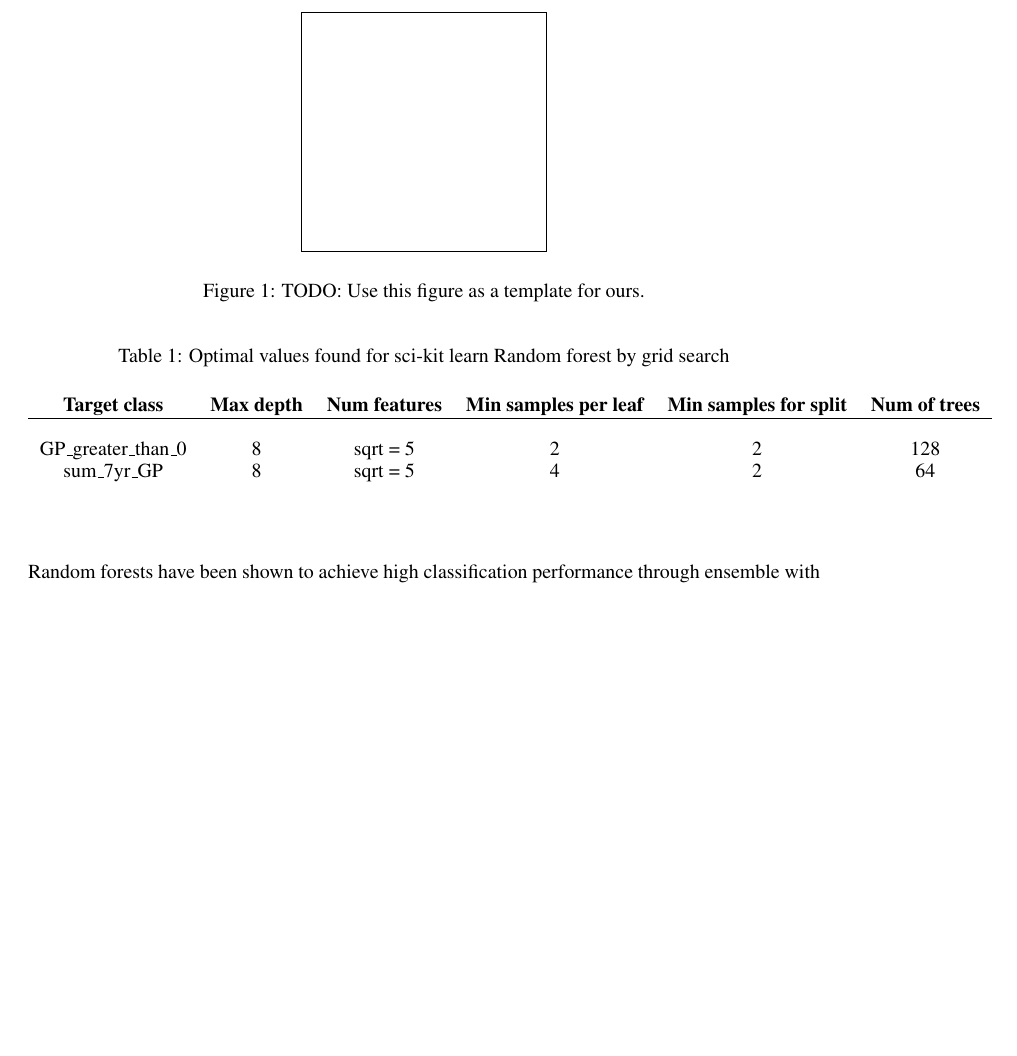
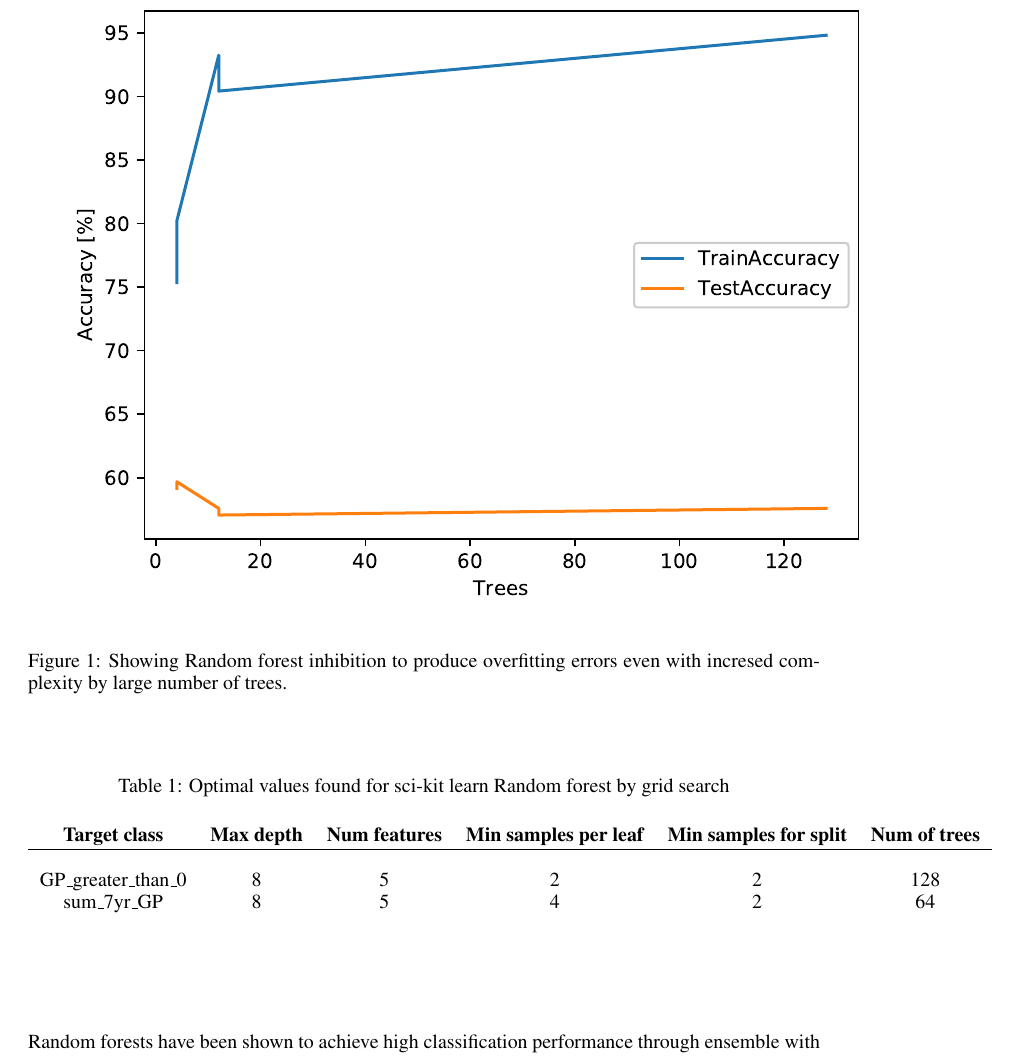
Before and after one commit to robintwhite/RandomForest-CMPT726FinalProject, a LaTeX paper (report/report.tex): part of page 4 of 5, cut at the place of the change, the shorter picture padded with empty space. Compiled offline with pdfLaTeX.

Commit message:
Added sample figure

```diff
--- a/report/report.tex
+++ b/report/report.tex
@@ -3,6 +3,7 @@
 \usepackage{hyperref}
 \usepackage{url}
 \usepackage{amsmath}
+\usepackage{graphicx}
 %\documentstyle[nips14submit_09,times,art10]{article} % For LaTeX 2.09
 
 
@@ -123,10 +124,12 @@ Given k classes and fraction of elements in the leaf node with class i, p\textsu
 
 \begin{figure}[h]
 \begin{center}
+%\AddToShipoutPicture see eso-pic
+\includegraphics{TrainTestClassifierAcc}
 %\framebox[4.0in]{$\;$}
-\fbox{\rule[-.5cm]{0cm}{4cm} \rule[-.5cm]{4cm}{0cm}}
+%\fbox{\rule[-.5cm]{0cm}{4cm} \rule[-.5cm]{4cm}{0cm}}
 \end{center}
-\caption{TODO: Use this figure as a template for ours.}
+\caption{Showing Random forest inhibition to produce overfitting errors even with incresed complexity by large number of trees.}
 \end{figure}
 
 %Can't get it to center this table...
@@ -136,8 +139,8 @@ Given k classes and fraction of elements in the leaf node with class i, p\textsu
 \begin{tabular}{cccccc}
 {\bf Target class} &{\bf Max depth} &{\bf Num features} &{\bf Min samples per leaf} &{\bf Min samples for split} &{\bf Num of trees}
 \\ \hline \\
-GP\_greater\_than\_0         &8	&sqrt = 5	&2	&2	&128 \\
-sum\_7yr\_GP         &8	&sqrt = 5	&4	&2	&64 \\
+GP\_greater\_than\_0         &8	&5	&2	&2	&128 \\
+sum\_7yr\_GP         &8	&5	&4	&2	&64 \\
 \label{scikit-table}
 \end{tabular}
 \end{center}
```
Also changed, not shown: report/TrainTestClassifierAcc.eps (added), report/report.pdf, report/report.tex (2 more changed lines).
